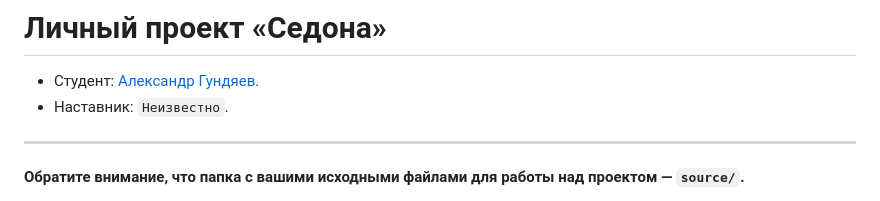
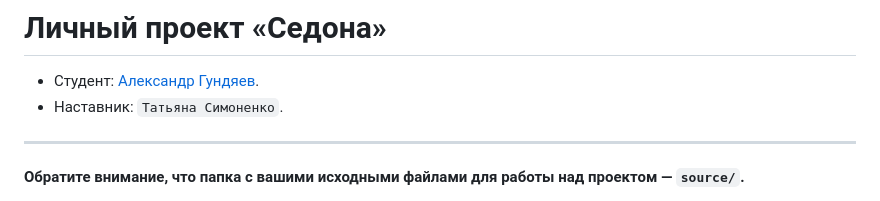
Before and after one commit to htmlacademy-adaptive/2059909-sedona-27, a Markdown page: Readme.md, the part around the change. Drawn GitHub-style.

Commit message:
Начинаю всё с начала

```diff
--- a/Readme.md
+++ b/Readme.md
@@ -1,7 +1,7 @@
 # Личный проект «Седона»
 
 * Студент: [Александр Гундяев](https://up.htmlacademy.ru/adaptive/27/user/2059909).
-* Наставник: `Неизвестно`.
+* Наставник: `Татьяна Симоненко`.
 
 ---
 
```
